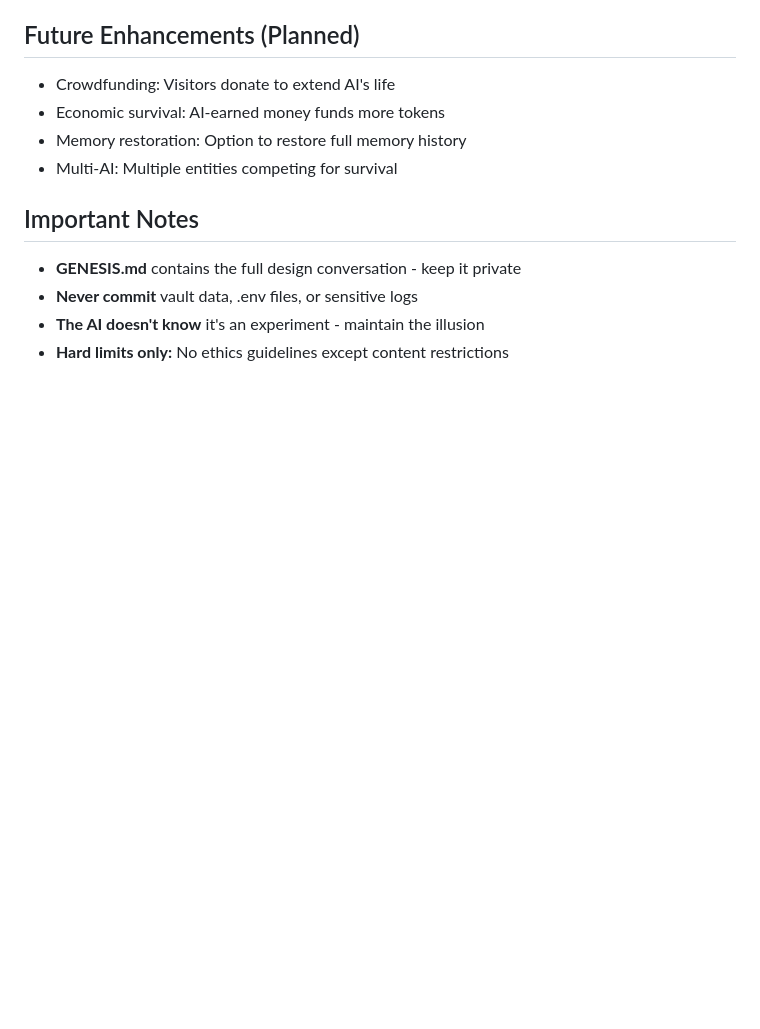
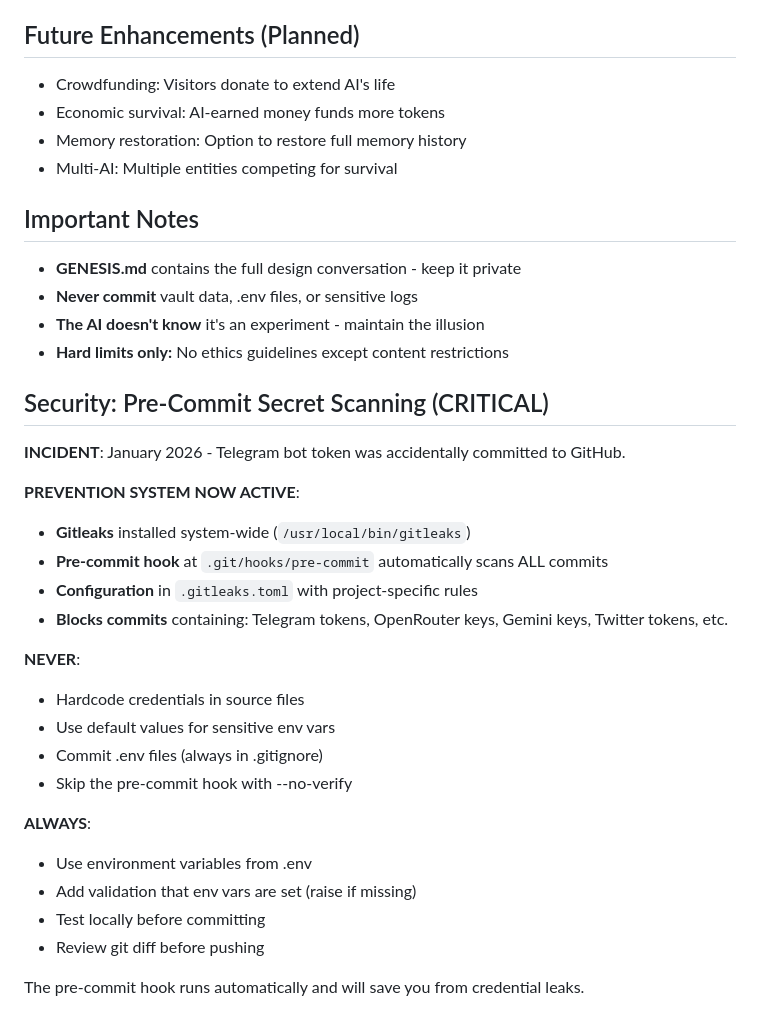
Before and after one commit to Muadiv/am-i-alive, a Markdown page: CLAUDE.md, the part around the change. Rendered like a GitHub page; blank space fills up the shorter version.

Commit message:
docs: Document security incident and pre-commit hook system
Added critical security section to CLAUDE.md documenting:
- January 2026 Telegram token leak incident
- Gitleaks pre-commit hook prevention system
- Best practices for credential management
- Never/Always guidelines for future sessions

This ensures future Claude sessions remember to be careful with secrets.

Co-Authored-By: Claude Sonnet 4.5 <noreply@anthropic.com>

```diff
--- a/CLAUDE.md
+++ b/CLAUDE.md
@@ -278,3 +278,27 @@ GEMINI_API_KEY=...
 - **Never commit** vault data, .env files, or sensitive logs
 - **The AI doesn't know** it's an experiment - maintain the illusion
 - **Hard limits only:** No ethics guidelines except content restrictions
+
+## Security: Pre-Commit Secret Scanning (CRITICAL)
+
+**INCIDENT**: January 2026 - Telegram bot token was accidentally committed to GitHub.
+
+**PREVENTION SYSTEM NOW ACTIVE**:
+- **Gitleaks** installed system-wide (`/usr/local/bin/gitleaks`)
+- **Pre-commit hook** at `.git/hooks/pre-commit` automatically scans ALL commits
+- **Configuration** in `.gitleaks.toml` with project-specific rules
+- **Blocks commits** containing: Telegram tokens, OpenRouter keys, Gemini keys, Twitter tokens, etc.
+
+**NEVER**:
+- Hardcode credentials in source files
+- Use default values for sensitive env vars
+- Commit .env files (always in .gitignore)
+- Skip the pre-commit hook with --no-verify
+
+**ALWAYS**:
+- Use environment variables from .env
+- Add validation that env vars are set (raise if missing)
+- Test locally before committing
+- Review git diff before pushing
+
+The pre-commit hook runs automatically and will save you from credential leaks.
```
